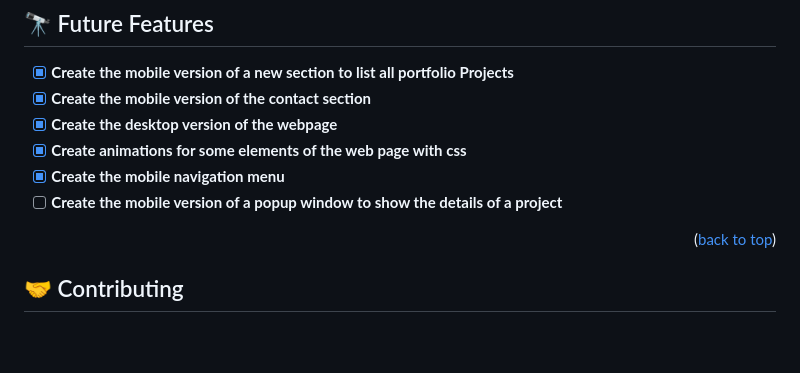
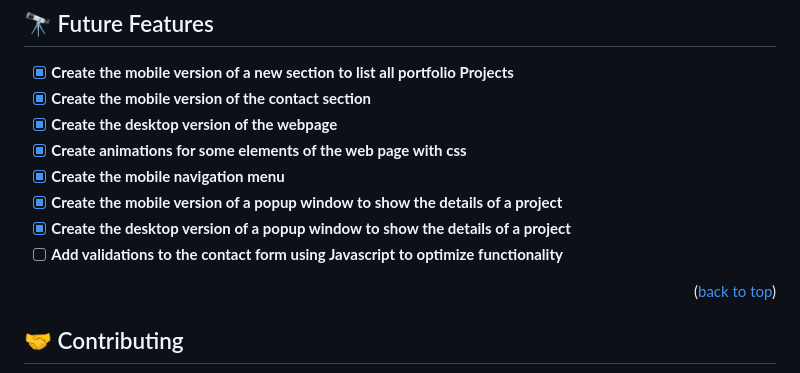
Before and after one commit to NitBravoA92/portfolio-setup-and-mobile-first, a Markdown page: README.md, the part around the change. Drawn GitHub-style; blank space fills up the shorter version.

Commit message:
Update the Future Features section of the README.md file

```diff
--- a/README.md
+++ b/README.md
@@ -147,7 +147,9 @@ This will show you a log with details about errors (if any) and changes that wou
 - [x] **Create the desktop version of the webpage**
 - [x] **Create animations for some elements of the web page with css**
 - [x] **Create the mobile navigation menu**
-- [ ] **Create the mobile version of a popup window to show the details of a project**
+- [x] **Create the mobile version of a popup window to show the details of a project**
+- [x] **Create the desktop version of a popup window to show the details of a project**
+- [ ] **Add validations to the contact form using Javascript to optimize functionality**
 
 <p align="right">(<a href="#readme-top">back to top</a>)</p>
 
```
